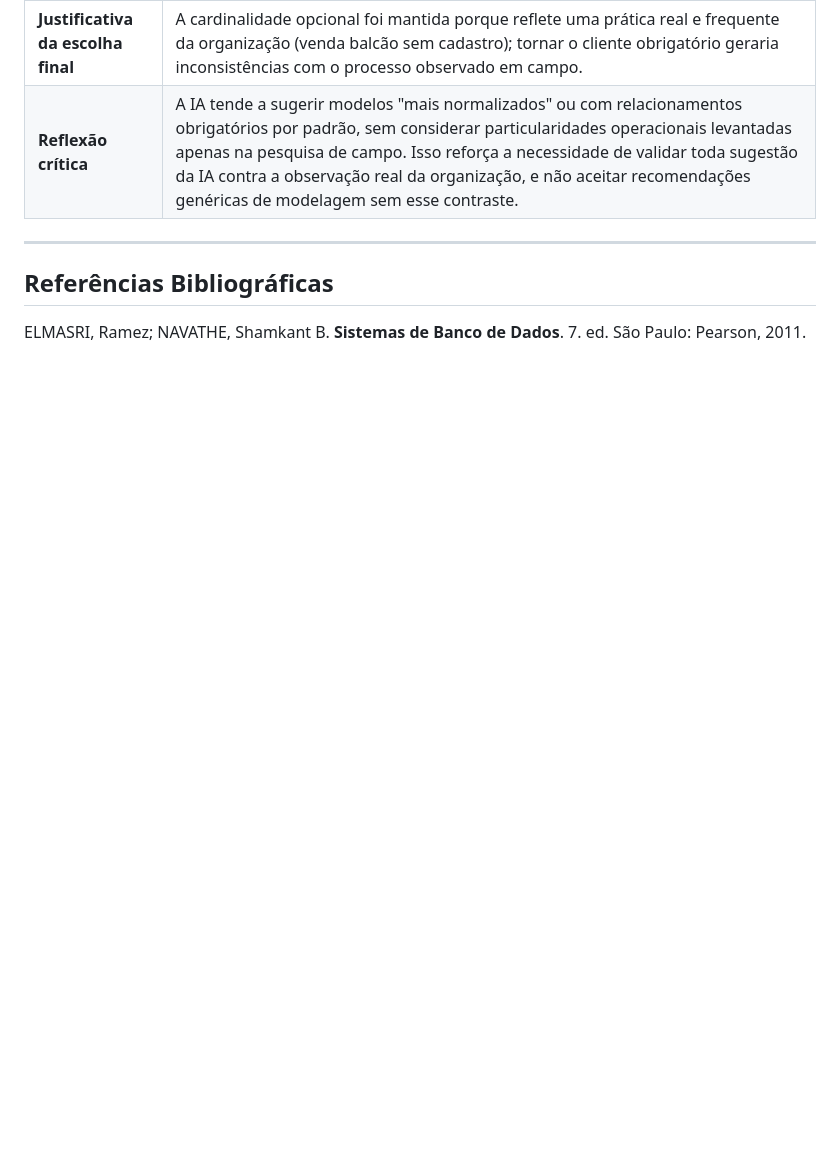
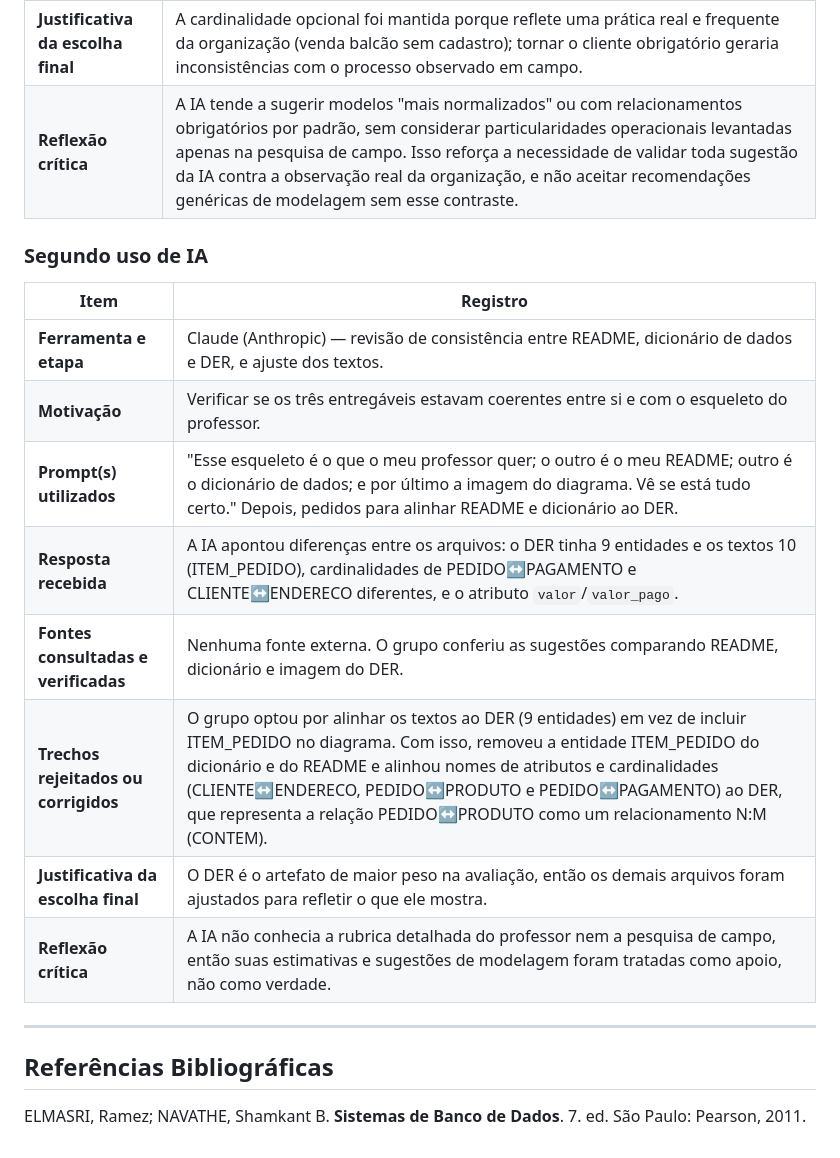
Before and after one commit to WagnerHata/Entrega1-Cid, a Markdown page: README.md, the part around the change. Rendered like a GitHub page; blank space fills up the shorter version.

Commit message:
Document second use of AI in project review
Added a section on the second use of AI, detailing the tool, motivation, prompts used, responses received, and critical reflections on the process.

```diff
--- a/README.md
+++ b/README.md
@@ -277,6 +277,20 @@ O modelo foi estruturado para permitir evolução posterior para os modelos lóg
 | **Justificativa da escolha final** | A cardinalidade opcional foi mantida porque reflete uma prática real e frequente da organização (venda balcão sem cadastro); tornar o cliente obrigatório geraria inconsistências com o processo observado em campo. |
 | **Reflexão crítica** | A IA tende a sugerir modelos "mais normalizados" ou com relacionamentos obrigatórios por padrão, sem considerar particularidades operacionais levantadas apenas na pesquisa de campo. Isso reforça a necessidade de validar toda sugestão da IA contra a observação real da organização, e não aceitar recomendações genéricas de modelagem sem esse contraste. |
 
+### Segundo uso de IA
+
+| Item | Registro |
+|------|----------|
+| **Ferramenta e etapa** | Claude (Anthropic) — revisão de consistência entre README, dicionário de dados e DER, e ajuste dos textos. |
+| **Motivação** | Verificar se os três entregáveis estavam coerentes entre si e com o esqueleto do professor. |
+| **Prompt(s) utilizados** | "Esse esqueleto é o que o meu professor quer; o outro é o meu README; outro é o dicionário de dados; e por último a imagem do diagrama. Vê se está tudo certo." Depois, pedidos para alinhar README e dicionário ao DER. |
+| **Resposta recebida** | A IA apontou diferenças entre os arquivos: o DER tinha 9 entidades e os textos 10 (ITEM_PEDIDO), cardinalidades de PEDIDO↔PAGAMENTO e CLIENTE↔ENDERECO diferentes, e o atributo `valor`/`valor_pago`. |
+| **Fontes consultadas e verificadas** | Nenhuma fonte externa. O grupo conferiu as sugestões comparando README, dicionário e imagem do DER. |
+| **Trechos rejeitados ou corrigidos** | O grupo optou por alinhar os textos ao DER (9 entidades) em vez de incluir ITEM_PEDIDO no diagrama. Com isso, removeu a entidade ITEM_PEDIDO do dicionário e do README e alinhou nomes de atributos e cardinalidades (CLIENTE↔ENDERECO, PEDIDO↔PRODUTO e PEDIDO↔PAGAMENTO) ao DER, que representa a relação PEDIDO↔PRODUTO como um relacionamento N:M (CONTEM). |
+| **Justificativa da escolha final** | O DER é o artefato de maior peso na avaliação, então os demais arquivos foram ajustados para refletir o que ele mostra. |
+| **Reflexão crítica** | A IA não conhecia a rubrica detalhada do professor nem a pesquisa de campo, então suas estimativas e sugestões de modelagem foram tratadas como apoio, não como verdade. |
+
+
 
 
 ---
```
